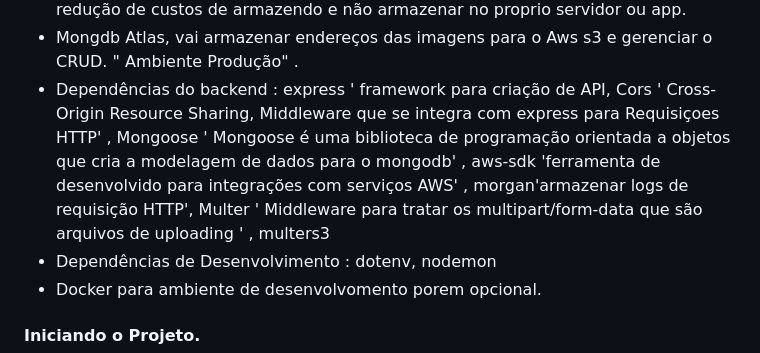
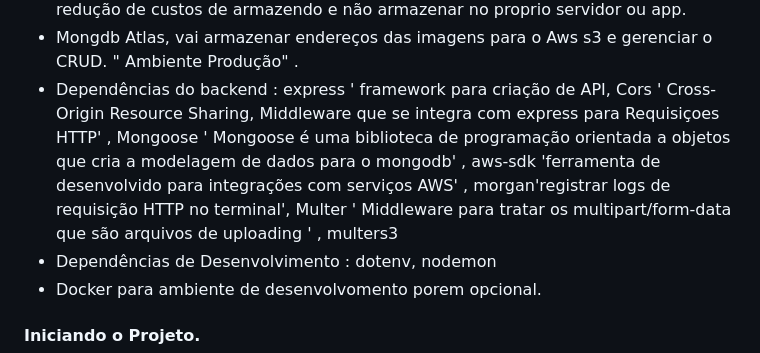
Before and after one commit to FranciscoBSpadaro/fbsdev-uploads3, a Markdown page: README.md, the part around the change. Rendered like a GitHub page.

```diff
--- a/README.md
+++ b/README.md
@@ -9,7 +9,7 @@ frontend repo : https://github.com/FranciscoBSpadaro/fbsdev-reacts3
 - Utilizar princípios de CDN 'Content Delivery Network' e ter escalabilidade e distribuição ,  armazenar arquivos estáticos de imagens no bucket AWS S3 , visando redução de custos de armazendo e não armazenar no proprio servidor ou app.
 - Mongdb Atlas, vai armazenar endereços das imagens para o Aws s3 e gerenciar o CRUD.  " Ambiente Produção" .
 - Dependências do backend : express ' framework para criação de API, Cors ' Cross-Origin Resource Sharing, Middleware que se integra com express para Requisiçoes HTTP' , Mongoose ' Mongoose é uma biblioteca de programação orientada a objetos que cria a modelagem de
- dados para o mongodb' , aws-sdk 'ferramenta de desenvolvido para integrações com serviços AWS' , morgan'armazenar logs de requisição HTTP', Multer ' Middleware para tratar os multipart/form-data que são arquivos de uploading ' , multers3
+ dados para o mongodb' , aws-sdk 'ferramenta de desenvolvido para integrações com serviços AWS' , morgan'registrar logs de requisição HTTP no terminal', Multer ' Middleware para tratar os multipart/form-data que são arquivos de uploading ' , multers3
 - Dependências de Desenvolvimento : dotenv, nodemon
 - Docker para ambiente de desenvolvomento porem opcional.
 
```
